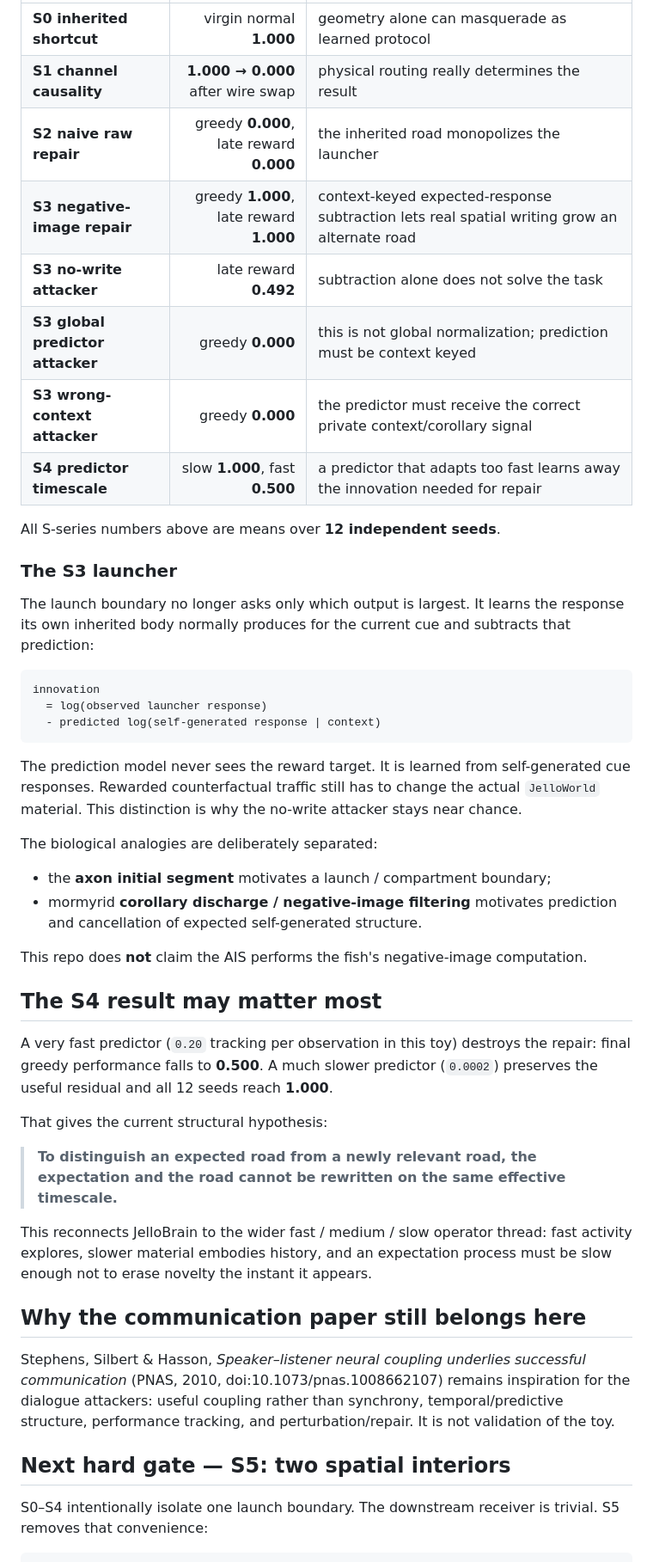
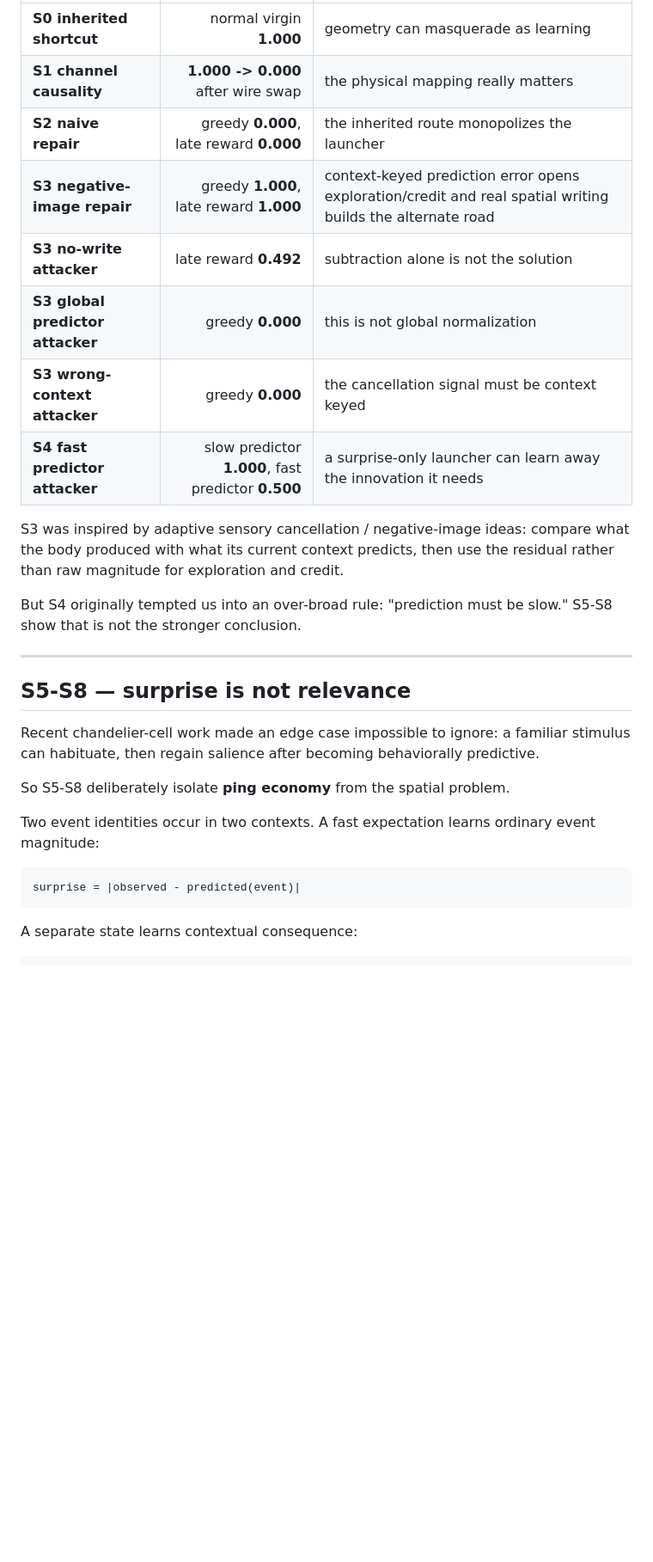
Before and after one commit to anttiluode/JelloBrain, a Markdown page: README.md, the part around one of its changes. Shown at 86% size. Rendered like a GitHub page; blank space fills up the shorter version.

````diff
--- a/README.md
+++ b/README.md
@@ -103,50 +109,31 @@ Frozen receipt: [`results/spatial_gates.json`](results/spatial_gates.json). Full
 |---|---:|---|
-| **S0 inherited shortcut** | virgin normal **1.000** | geometry alone can masquerade as learned protocol |
-| **S1 channel causality** | **1.000 → 0.000** after wire swap | physical routing really determines the result |
-| **S2 naive raw repair** | greedy **0.000**, late reward **0.000** | the inherited road monopolizes the launcher |
-| **S3 negative-image repair** | greedy **1.000**, late reward **1.000** | context-keyed expected-response subtraction lets real spatial writing grow an alternate road |
-| **S3 no-write attacker** | late reward **0.492** | subtraction alone does not solve the task |
-| **S3 global predictor attacker** | greedy **0.000** | this is not global normalization; prediction must be context keyed |
-| **S3 wrong-context attacker** | greedy **0.000** | the predictor must receive the correct private context/corollary signal |
-| **S4 predictor timescale** | slow **1.000**, fast **0.500** | a predictor that adapts too fast learns away the innovation needed for repair |
+| **S0 inherited shortcut** | normal virgin **1.000** | geometry can masquerade as learning |
+| **S1 channel causality** | **1.000 -> 0.000** after wire swap | the physical mapping really matters |
+| **S2 naive repair** | greedy **0.000**, late reward **0.000** | the inherited route monopolizes the launcher |
+| **S3 negative-image repair** | greedy **1.000**, late reward **1.000** | context-keyed prediction error opens exploration/credit and real spatial writing builds the alternate road |
+| **S3 no-write attacker** | late reward **0.492** | subtraction alone is not the solution |
+| **S3 global predictor attacker** | greedy **0.000** | this is not global normalization |
+| **S3 wrong-context attacker** | greedy **0.000** | the cancellation signal must be context keyed |
+| **S4 fast predictor attacker** | slow predictor **1.000**, fast predictor **0.500** | a surprise-only launcher can learn away the innovation it needs |
 
-All S-series numbers above are means over **12 independent seeds**.
+S3 was inspired by adaptive sensory cancellation / negative-image ideas: compare what the body produced with what its current context predicts, then use the residual rather than raw magnitude for exploration and credit.
 
-### The S3 launcher
+But S4 originally tempted us into an over-broad rule: "prediction must be slow." S5-S8 show that is not the stronger conclusion.
 
-The launch boundary no longer asks only which output is largest. It learns the response its own inherited body normally produces for the current cue and subtracts that prediction:
+---
+
+## S5-S8 — surprise is not relevance
+
+Recent chandelier-cell work made an edge case impossible to ignore: a familiar stimulus can habituate, then regain salience after becoming behaviorally predictive.
+
+So S5-S8 deliberately isolate **ping economy** from the spatial problem.
+
+Two event identities occur in two contexts. A fast expectation learns ordinary event magnitude:
 
 ```text
-innovation
-  = log(observed launcher response)
-  - predicted log(self-generated response | context)
+surprise = |observed - predicted(event)|
 ```
 
-The prediction model never sees the reward target. It is learned from self-generated cue responses. Rewarded counterfactual traffic still has to change the actual `JelloWorld` material. This distinction is why the no-write attacker stays near chance.
-
-The biological analogies are deliberately separated:
-
-- the **axon initial segment** motivates a launch / compartment boundary;
-- mormyrid **corollary discharge / negative-image filtering** motivates prediction and cancellation of expected self-generated structure.
-
-This repo does **not** claim the AIS performs the fish's negative-image computation.
-
-## The S4 result may matter most
-
-A very fast predictor (`0.20` tracking per observation in this toy) destroys the repair: final greedy performance falls to **0.500**. A much slower predictor (`0.0002`) preserves the useful residual and all 12 seeds reach **1.000**.
-
-That gives the current structural hypothesis:
-
-> **To distinguish an expected road from a newly relevant road, the expectation and the road cannot be rewritten on the same effective timescale.**
-
-This reconnects JelloBrain to the wider fast / medium / slow operator thread: fast activity explores, slower material embodies history, and an expectation process must be slow enough not to erase novelty the instant it appears.
-
-## Why the communication paper still belongs here
-
-Stephens, Silbert & Hasson, *Speaker–listener neural coupling underlies successful communication* (PNAS, 2010, doi:10.1073/pnas.1008662107) remains inspiration for the dialogue attackers: useful coupling rather than synchrony, temporal/predictive structure, performance tracking, and perturbation/repair. It is not validation of the toy.
-
-## Next hard gate — S5: two spatial interiors
-
-S0–S4 intentionally isolate one launch boundary. The downstream receiver is trivial. S5 removes that convenience:
+A separate state learns contextual consequence:
 
 ```text
````
Also changed, not shown: other parts of README.md (+184 -86 lines).
